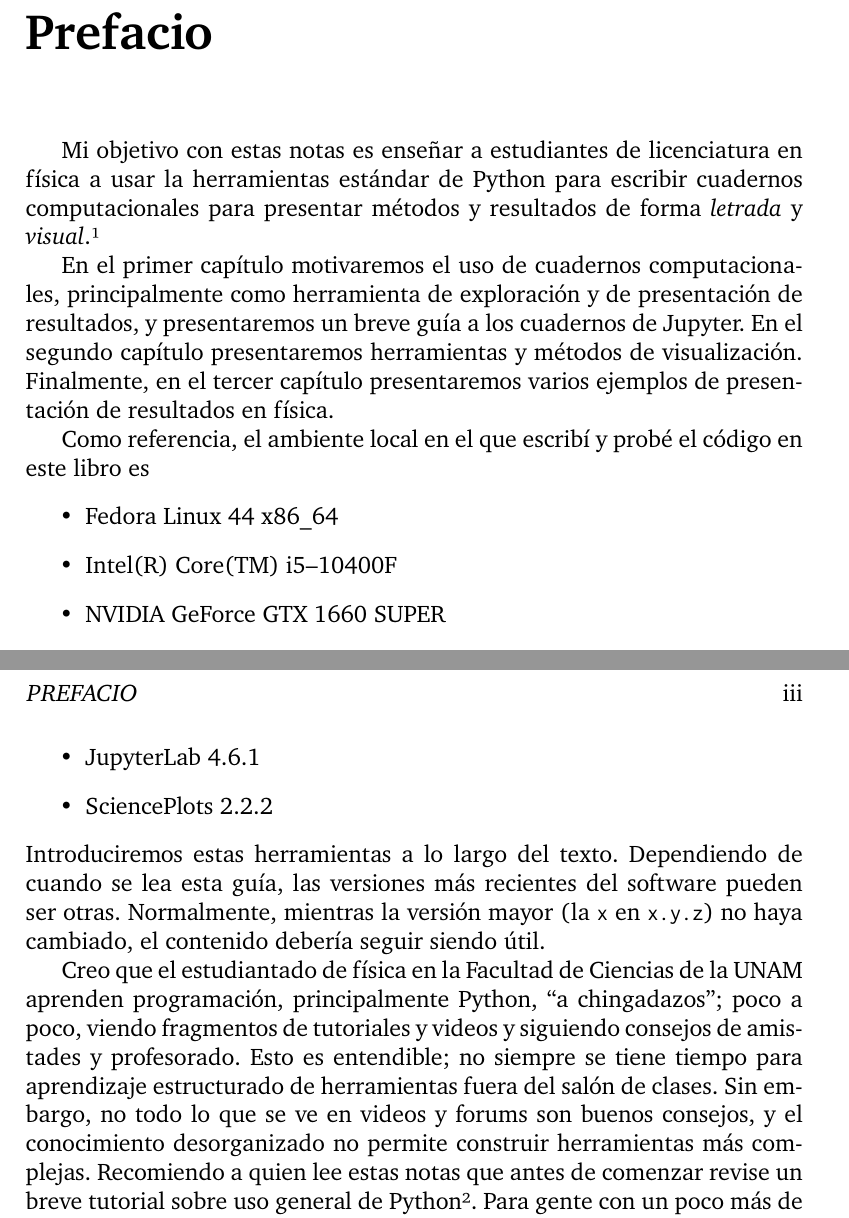
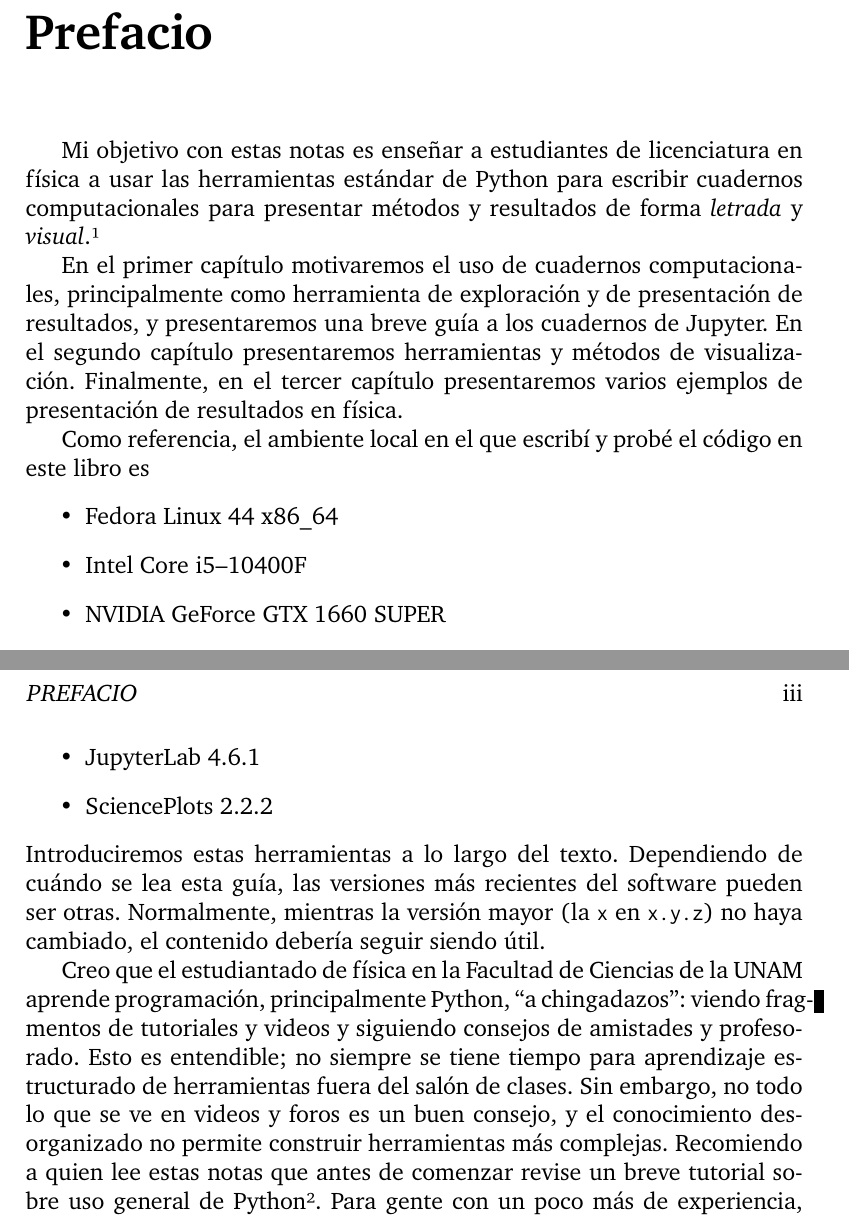
Before and after one commit to coriollis-nico/notebook-book, a LaTeX book (main.tex, which reads text/preface.tex): two parts of pages 4 and 5 of 13, joined at a grey line, cut so that both start at the same text. Compiled offline with XeLaTeX.

Commit message:
Fix writing errors

```diff
--- a/text/preface.tex
+++ b/text/preface.tex
@@ -1,7 +1,7 @@
 \chapter{Prefacio}
 
 Mi objetivo con estas notas es enseñar a estudiantes de licenciatura en física a usar
-la herramientas estándar de Python para escribir cuadernos computacionales para
+las herramientas estándar de Python para escribir cuadernos computacionales para
 presentar métodos y resultados de forma \emph{letrada} y \emph{visual}.\footnote{
   Por supuesto, espero que esto pueda ser de ayuda a profesionales y a gente que
   no trabaja en física (tal vez incluso que no trabaja en ciencia), pero debo escribir
@@ -9,7 +9,7 @@ presentar métodos y resultados de forma \emph{letrada} y \emph{visual}.\footnot
 }
 
 En el primer capítulo motivaremos el uso de cuadernos computacionales, principalmente como
-herramienta de exploración y de presentación de resultados, y presentaremos un breve guía
+herramienta de exploración y de presentación de resultados, y presentaremos una breve guía
 a los cuadernos de Jupyter.
 En el segundo capítulo presentaremos herramientas y métodos de visualización.
 Finalmente, en el tercer capítulo presentaremos varios ejemplos de presentación de resultados
@@ -20,7 +20,7 @@ en física.
 Como referencia, el ambiente local en el que escribí y probé el código en este libro es
 \begin{itemize}
   \item Fedora Linux 44 x86\_64
-  \item Intel(R) Core(TM) i5--10400F
+  \item Intel Core i5--10400F
   \item NVIDIA GeForce GTX 1660 SUPER
   \item Python 3.14.6
   \item NumPy 2.5.0
@@ -31,16 +31,16 @@ Como referencia, el ambiente local en el que escribí y probé el código en est
   \item SciencePlots 2.2.2
 \end{itemize}
 Introduciremos estas herramientas a lo largo del texto.
-Dependiendo de cuando se lea esta guía, las versiones más recientes del software pueden
+Dependiendo de cuándo se lea esta guía, las versiones más recientes del software pueden
 ser otras. Normalmente, mientras la versión mayor (la \texttt{x} en \texttt{x.y.z}) no haya cambiado,
 el contenido debería seguir siendo útil.
 
-Creo que el estudiantado de física en la Facultad de Ciencias de la UNAM aprenden programación,
-principalmente Python, \enquote{a chingadazos}; poco a poco, viendo fragmentos de
+Creo que el estudiantado de física en la Facultad de Ciencias de la UNAM aprende programación,
+principalmente Python, \enquote{a chingadazos}: viendo fragmentos de
 tutoriales y videos y siguiendo consejos de amistades y profesorado.
 Esto es entendible; no siempre se tiene tiempo para aprendizaje estructurado de herramientas
 fuera del salón de clases.
-Sin embargo, no todo lo que se ve en videos y forums son buenos consejos, y el
+Sin embargo, no todo lo que se ve en videos y foros es un buen consejo, y el
 conocimiento desorganizado no permite construir herramientas más complejas.
 Recomiendo a quien lee estas notas que antes de comenzar revise un breve tutorial
 sobre uso general de Python\footnote{
```
